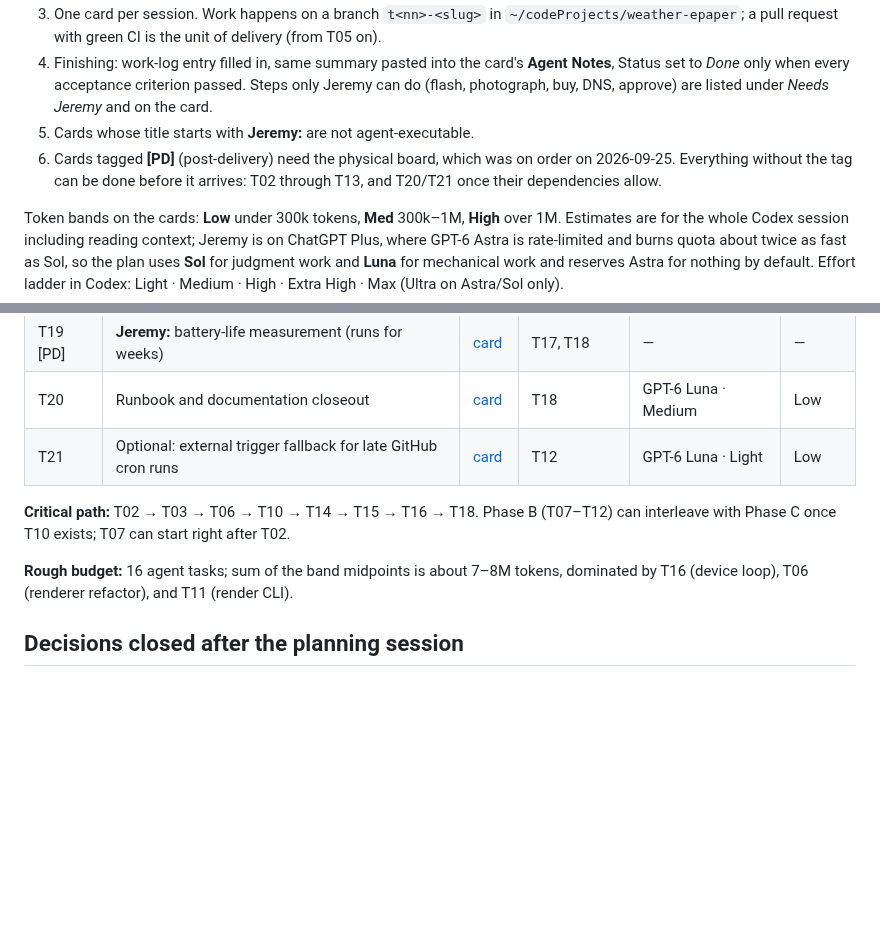
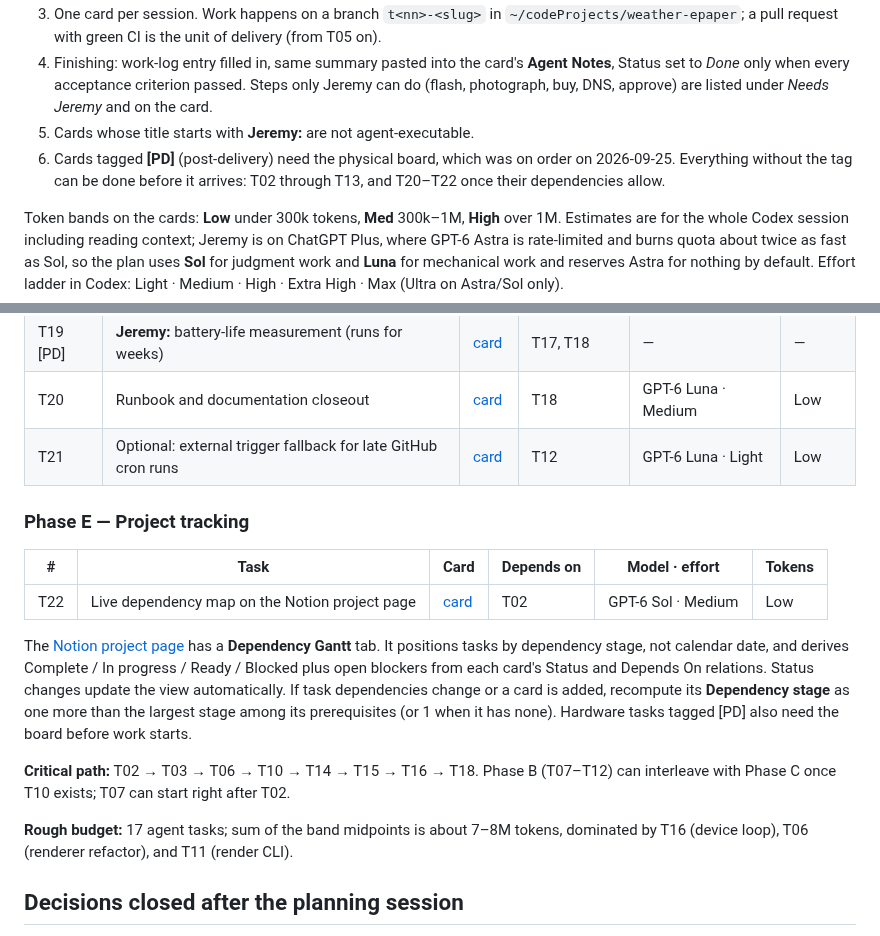
Before and after one commit to jeremyward37/weather-epaper, a Markdown page: docs/dev-plan.md, 2 parts joined by grey strips. Drawn GitHub-style; blank space fills up the shorter version.

Commit message:
Document live Notion dependency map

```diff
--- a/docs/dev-plan.md
+++ b/docs/dev-plan.md
@@ -9,7 +9,7 @@
 3. One card per session. Work happens on a branch `t<nn>-<slug>` in `~/codeProjects/weather-epaper`; a pull request with green CI is the unit of delivery (from T05 on).
 4. Finishing: work-log entry filled in, same summary pasted into the card's **Agent Notes**, Status set to *Done* only when every acceptance criterion passed. Steps only Jeremy can do (flash, photograph, buy, DNS, approve) are listed under *Needs Jeremy* and on the card.
 5. Cards whose title starts with **Jeremy:** are not agent-executable.
-6. Cards tagged **[PD]** (post-delivery) need the physical board, which was on order on 2026-09-25. Everything without the tag can be done before it arrives: T02 through T13, and T20/T21 once their dependencies allow.
+6. Cards tagged **[PD]** (post-delivery) need the physical board, which was on order on 2026-09-25. Everything without the tag can be done before it arrives: T02 through T13, and T20–T22 once their dependencies allow.
 
 Token bands on the cards: **Low** under 300k tokens, **Med** 300k–1M, **High** over 1M. Estimates are for the whole Codex session including reading context; Jeremy is on ChatGPT Plus, where GPT-6 Astra is rate-limited and burns quota about twice as fast as Sol, so the plan uses **Sol** for judgment work and **Luna** for mechanical work and reserves Astra for nothing by default. Effort ladder in Codex: Light · Medium · High · Extra High · Max (Ultra on Astra/Sol only).
 
@@ -73,9 +73,17 @@ Order is the recommended sequence; **Depends On** is the hard constraint. Cards
 | T20 | Runbook and documentation closeout | [card](https://app.notion.com/p/3e7d9adbacad81e0be24ec5156dc4c34) | T18 | GPT-6 Luna · Medium | Low |
 | T21 | Optional: external trigger fallback for late GitHub cron runs | [card](https://app.notion.com/p/3e7d9adbacad81549a5bea0cf471bbc7) | T12 | GPT-6 Luna · Light | Low |
 
+### Phase E — Project tracking
+
+| # | Task | Card | Depends on | Model · effort | Tokens |
+|---|---|---|---|---|---|
+| T22 | Live dependency map on the Notion project page | [card](https://app.notion.com/p/3e8d9adbacad8160a56dd55a5a945318) | T02 | GPT-6 Sol · Medium | Low |
+
+The [Notion project page](https://app.notion.com/p/3e7d9adbacad8068b42ff29eccbf8892) has a **Dependency Gantt** tab. It positions tasks by dependency stage, not calendar date, and derives Complete / In progress / Ready / Blocked plus open blockers from each card's Status and Depends On relations. Status changes update the view automatically. If task dependencies change or a card is added, recompute its **Dependency stage** as one more than the largest stage among its prerequisites (or 1 when it has none). Hardware tasks tagged [PD] also need the board before work starts.
+
 **Critical path:** T02 → T03 → T06 → T10 → T14 → T15 → T16 → T18. Phase B (T07–T12) can interleave with Phase C once T10 exists; T07 can start right after T02.
 
-**Rough budget:** 16 agent tasks; sum of the band midpoints is about 7–8M tokens, dominated by T16 (device loop), T06 (renderer refactor), and T11 (render CLI).
+**Rough budget:** 17 agent tasks; sum of the band midpoints is about 7–8M tokens, dominated by T16 (device loop), T06 (renderer refactor), and T11 (render CLI).
 
 ## Decisions closed after the planning session
 
```
Also changed, not shown: WORKLOG.md (+27 -0 lines).
